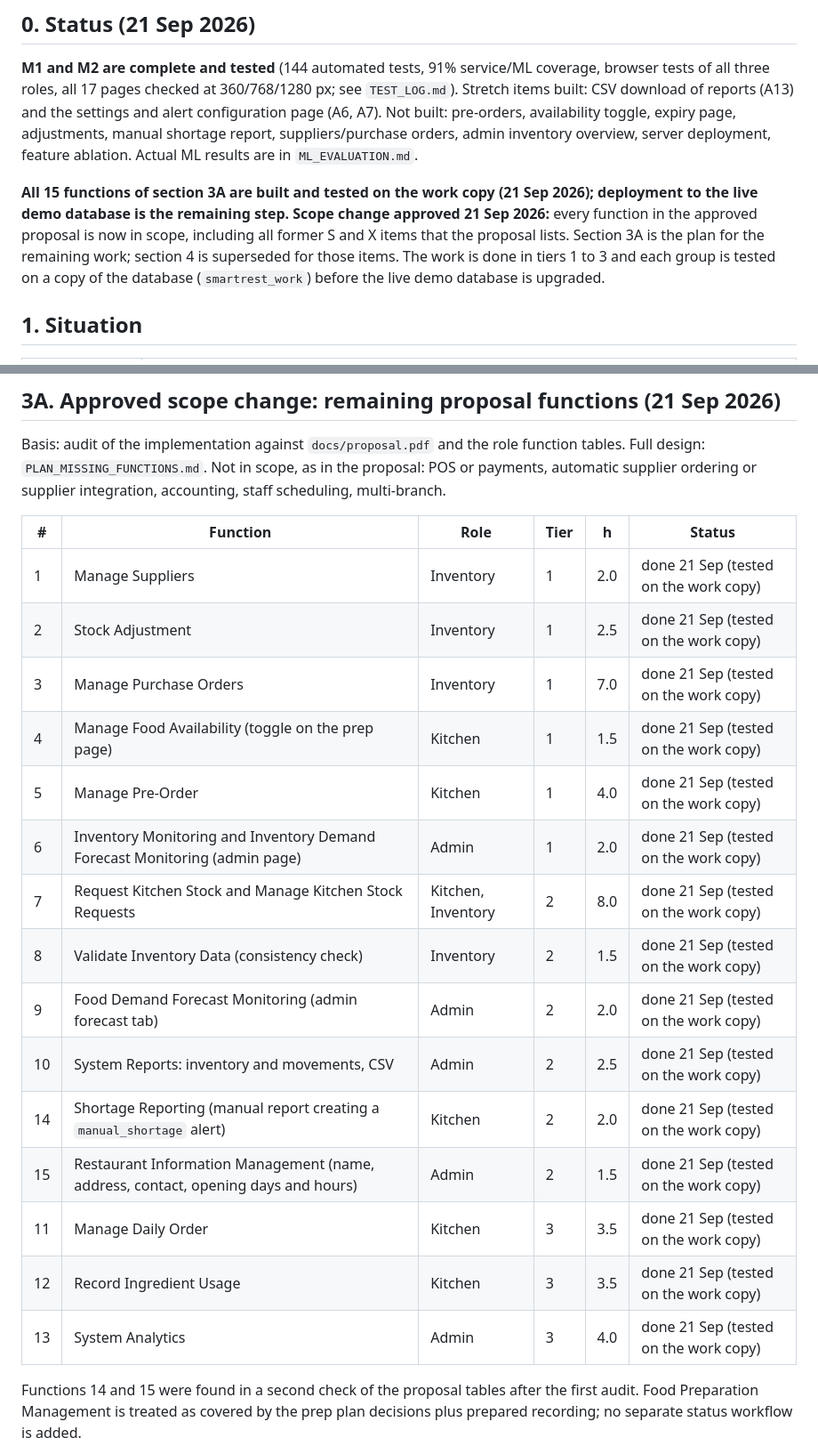
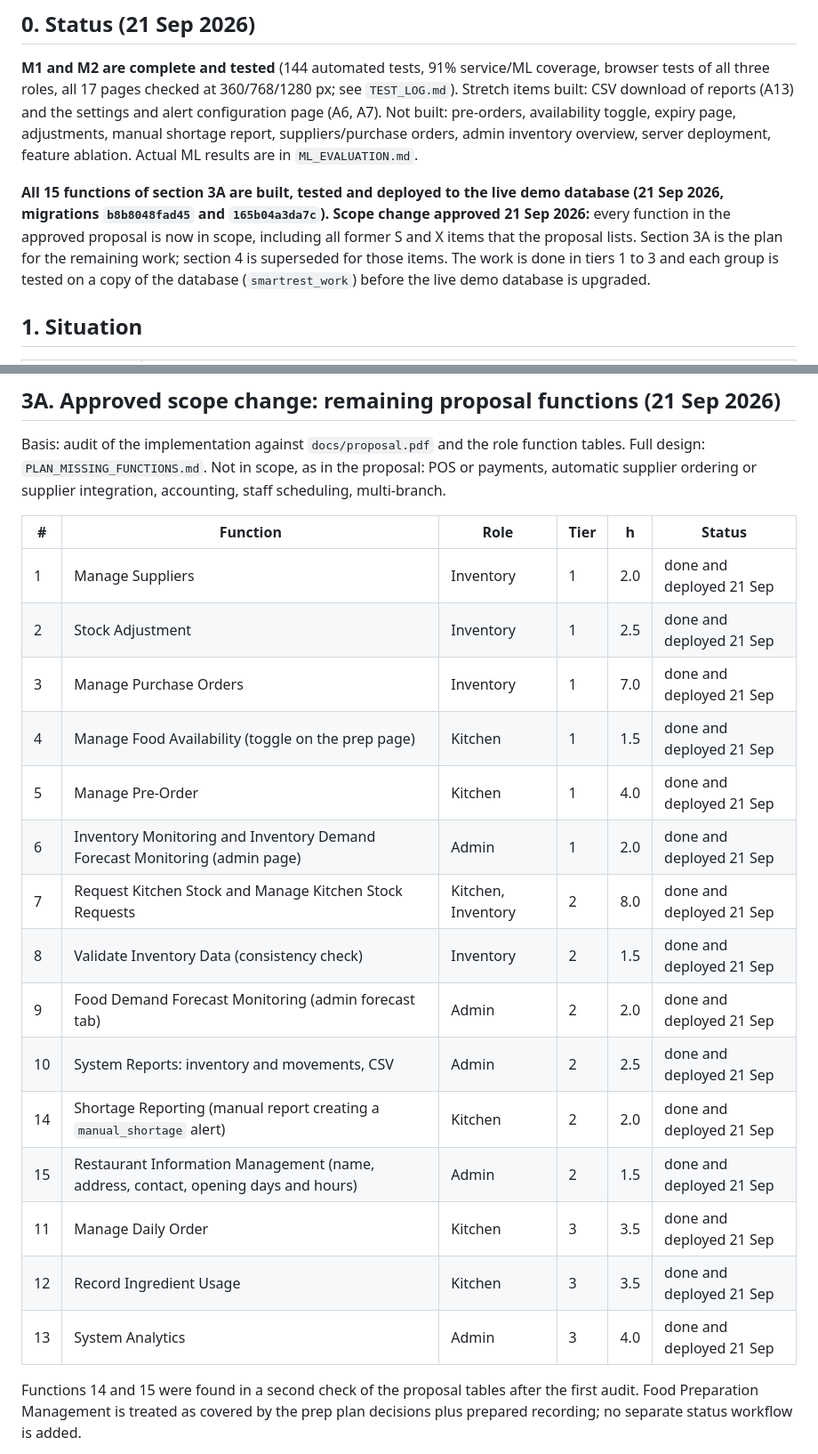
Before and after one commit to sashiiimp/SmartRestaurant, a Markdown page: docs/PLAN.md, 2 parts joined by grey strips. Shown at 89% size. Drawn GitHub-style.

Commit message:
Record the deployment of the proposal-completion work
Migrations b8b8048fad45 and 165b04a3da7c applied to the demo database, server reloaded,
current-date forecast and alert evaluation run, and a read-only smoke check of every route
as each role passed. PLAN.md, TEST_LOG.md and CLAUDE.md status updated; the CLI command list
now names check-stock instead of the alerts command that does not exist.

Co-Authored-By: Claude Sonnet 5 <noreply@anthropic.com>

```diff
--- a/docs/PLAN.md
+++ b/docs/PLAN.md
@@ -6,7 +6,7 @@ Read after `REQUIREMENTS.md`, `ARCHITECTURE.md`, `DATABASE.md`, `API.md`, `ML_PL
 
 **M1 and M2 are complete and tested** (144 automated tests, 91% service/ML coverage, browser tests of all three roles, all 17 pages checked at 360/768/1280 px; see `TEST_LOG.md`). Stretch items built: CSV download of reports (A13) and the settings and alert configuration page (A6, A7). Not built: pre-orders, availability toggle, expiry page, adjustments, manual shortage report, suppliers/purchase orders, admin inventory overview, server deployment, feature ablation. Actual ML results are in `ML_EVALUATION.md`.
 
-**All 15 functions of section 3A are built and tested on the work copy (21 Sep 2026); deployment to the live demo database is the remaining step.** **Scope change approved 21 Sep 2026:** every function in the approved proposal is now in scope, including all former S and X items that the proposal lists. Section 3A is the plan for the remaining work; section 4 is superseded for those items. The work is done in tiers 1 to 3 and each group is tested on a copy of the database (`smartrest_work`) before the live demo database is upgraded.
+**All 15 functions of section 3A are built, tested and deployed to the live demo database (21 Sep 2026, migrations `b8b8048fad45` and `165b04a3da7c`).** **Scope change approved 21 Sep 2026:** every function in the approved proposal is now in scope, including all former S and X items that the proposal lists. Section 3A is the plan for the remaining work; section 4 is superseded for those items. The work is done in tiers 1 to 3 and each group is tested on a copy of the database (`smartrest_work`) before the live demo database is upgraded.
 
 ## 1. Situation
 
@@ -66,21 +66,21 @@ Basis: audit of the implementation against `docs/proposal.pdf` and the role func
 
 | # | Function | Role | Tier | h | Status |
 |---|---|---|---|---|---|
-| 1 | Manage Suppliers | Inventory | 1 | 2.0 | done 21 Sep (tested on the work copy) |
-| 2 | Stock Adjustment | Inventory | 1 | 2.5 | done 21 Sep (tested on the work copy) |
-| 3 | Manage Purchase Orders | Inventory | 1 | 7.0 | done 21 Sep (tested on the work copy) |
-| 4 | Manage Food Availability (toggle on the prep page) | Kitchen | 1 | 1.5 | done 21 Sep (tested on the work copy) |
-| 5 | Manage Pre-Order | Kitchen | 1 | 4.0 | done 21 Sep (tested on the work copy) |
-| 6 | Inventory Monitoring and Inventory Demand Forecast Monitoring (admin page) | Admin | 1 | 2.0 | done 21 Sep (tested on the work copy) |
-| 7 | Request Kitchen Stock and Manage Kitchen Stock Requests | Kitchen, Inventory | 2 | 8.0 | done 21 Sep (tested on the work copy) |
-| 8 | Validate Inventory Data (consistency check) | Inventory | 2 | 1.5 | done 21 Sep (tested on the work copy) |
-| 9 | Food Demand Forecast Monitoring (admin forecast tab) | Admin | 2 | 2.0 | done 21 Sep (tested on the work copy) |
-| 10 | System Reports: inventory and movements, CSV | Admin | 2 | 2.5 | done 21 Sep (tested on the work copy) |
-| 14 | Shortage Reporting (manual report creating a `manual_shortage` alert) | Kitchen | 2 | 2.0 | done 21 Sep (tested on the work copy) |
-| 15 | Restaurant Information Management (name, address, contact, opening days and hours) | Admin | 2 | 1.5 | done 21 Sep (tested on the work copy) |
-| 11 | Manage Daily Order | Kitchen | 3 | 3.5 | done 21 Sep (tested on the work copy) |
-| 12 | Record Ingredient Usage | Kitchen | 3 | 3.5 | done 21 Sep (tested on the work copy) |
-| 13 | System Analytics | Admin | 3 | 4.0 | done 21 Sep (tested on the work copy) |
+| 1 | Manage Suppliers | Inventory | 1 | 2.0 | done and deployed 21 Sep |
+| 2 | Stock Adjustment | Inventory | 1 | 2.5 | done and deployed 21 Sep |
+| 3 | Manage Purchase Orders | Inventory | 1 | 7.0 | done and deployed 21 Sep |
+| 4 | Manage Food Availability (toggle on the prep page) | Kitchen | 1 | 1.5 | done and deployed 21 Sep |
+| 5 | Manage Pre-Order | Kitchen | 1 | 4.0 | done and deployed 21 Sep |
+| 6 | Inventory Monitoring and Inventory Demand Forecast Monitoring (admin page) | Admin | 1 | 2.0 | done and deployed 21 Sep |
+| 7 | Request Kitchen Stock and Manage Kitchen Stock Requests | Kitchen, Inventory | 2 | 8.0 | done and deployed 21 Sep |
+| 8 | Validate Inventory Data (consistency check) | Inventory | 2 | 1.5 | done and deployed 21 Sep |
+| 9 | Food Demand Forecast Monitoring (admin forecast tab) | Admin | 2 | 2.0 | done and deployed 21 Sep |
+| 10 | System Reports: inventory and movements, CSV | Admin | 2 | 2.5 | done and deployed 21 Sep |
+| 14 | Shortage Reporting (manual report creating a `manual_shortage` alert) | Kitchen | 2 | 2.0 | done and deployed 21 Sep |
+| 15 | Restaurant Information Management (name, address, contact, opening days and hours) | Admin | 2 | 1.5 | done and deployed 21 Sep |
+| 11 | Manage Daily Order | Kitchen | 3 | 3.5 | done and deployed 21 Sep |
+| 12 | Record Ingredient Usage | Kitchen | 3 | 3.5 | done and deployed 21 Sep |
+| 13 | System Analytics | Admin | 3 | 4.0 | done and deployed 21 Sep |
 
 Functions 14 and 15 were found in a second check of the proposal tables after the first audit. Food Preparation Management is treated as covered by the prep plan decisions plus prepared recording; no separate status workflow is added.
 
```
Also changed, not shown: CLAUDE.md (+2 -2 lines), docs/TEST_LOG.md (+15 -0 lines).
